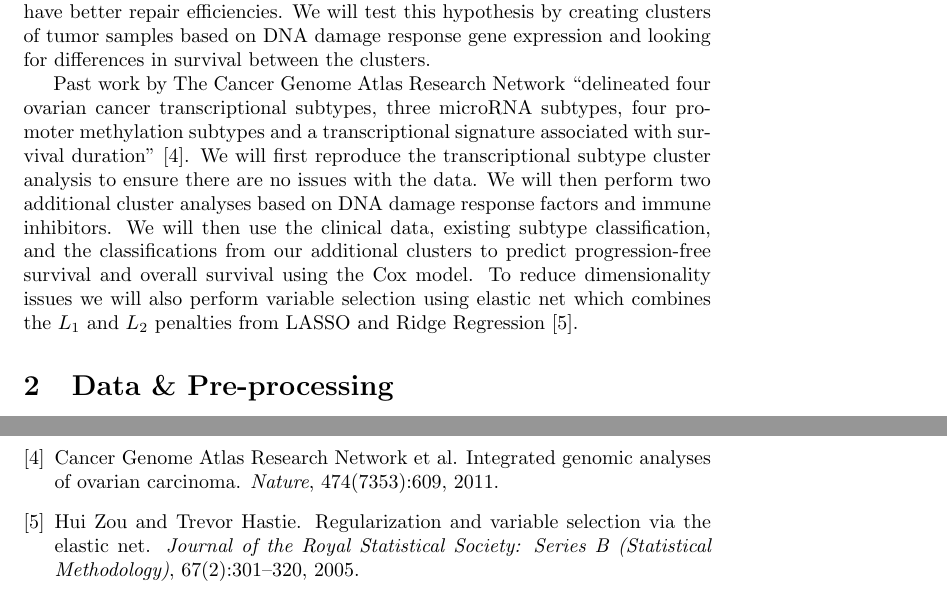
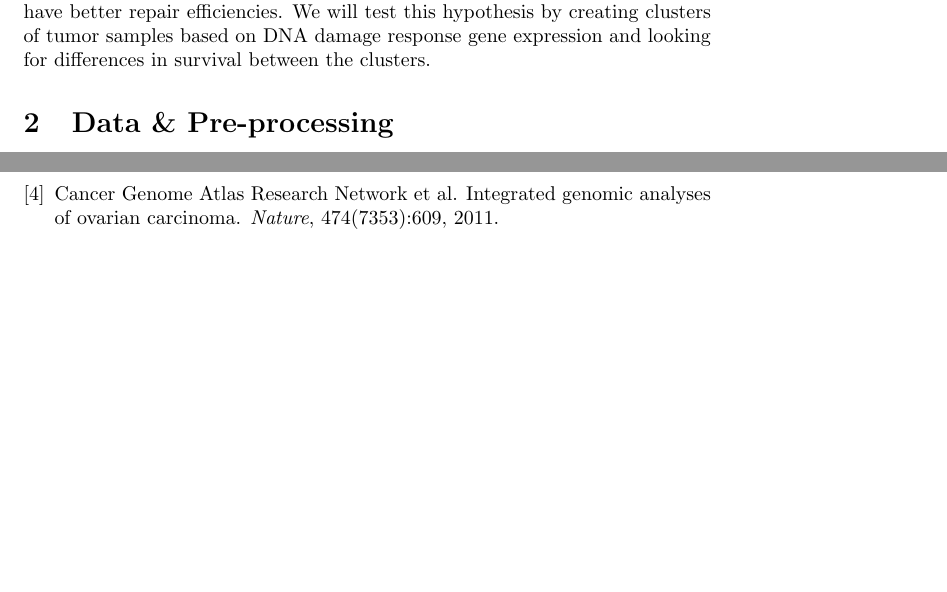
Before and after one commit to jsperger/CancerGenomics, a LaTeX document (proposal.tex): two parts of pages 1 and 3 of 3, joined at a grey line, cut so that both start at the same text, the shorter picture padded with empty space. Compiled offline with pdfLaTeX.

Commit message:
Cut second intro paragraph for space

```diff
--- a/proposal.tex
+++ b/proposal.tex
@@ -17,7 +17,7 @@ Courtney Vaughn, Isaac Robson, Kentaro Hoffman, and John Sperger
 
   Our group will analyze the publically available serous ovarian cancer data available through The Cancer Genome Atlas. The TCGA data includes progression-free survival time after treatment with Platinum-based. While there is no direct data on treatment regimen, ovarian cancer treatment plans are very standardized thus survival time correlates with treatment response allowing us to study the molecular basis for varying response to treatment. Given that Platinum-based chemotherapies act by damaging DNA, it is assumed that tumor cells that have better repair efficiencies. We will test this hypothesis by creating clusters of tumor samples based on DNA damage response gene expression and looking for differences in survival between the clusters.
 
-   Past work by The Cancer Genome Atlas Research Network ``delineated four ovarian cancer transcriptional subtypes, three microRNA subtypes, four promoter methylation subtypes and a transcriptional signature associated with survival duration'' \cite{cancer2011integrated}. We will first reproduce the transcriptional subtype cluster analysis to ensure there are no issues with the data. We will then perform two additional cluster analyses based on DNA damage response factors and immune inhibitors. We will then use the clinical data, existing subtype classification, and the classifications from our additional clusters to predict progression-free survival and overall survival using the Cox model. To reduce dimensionality issues we will also perform variable selection using elastic net which combines the $L_1$ and $L_2$ penalties from LASSO and Ridge Regression \cite{zou2005regularization}.
+%   Past work by The Cancer Genome Atlas Research Network ``delineated four ovarian cancer transcriptional subtypes, three microRNA subtypes, four promoter methylation subtypes and a transcriptional signature associated with survival duration'' \cite{cancer2011integrated}. We will first reproduce the transcriptional subtype cluster analysis to ensure there are no issues with the data. We will then create clusters based on DNA damage response factors using consensus clustering. Using the clinical data, existing subtype classification, and the classifications from our additional clusters to predict progression-free survival and overall survival using the Cox model. To reduce dimensionality issues we will also perform variable selection using elastic net which combines the $L_1$ and $L_2$ penalties from LASSO and Ridge Regression \cite{zou2005regularization}.
 
 \section{Data \& Pre-processing}
 
```
Also changed, not shown: proposal.pdf.
